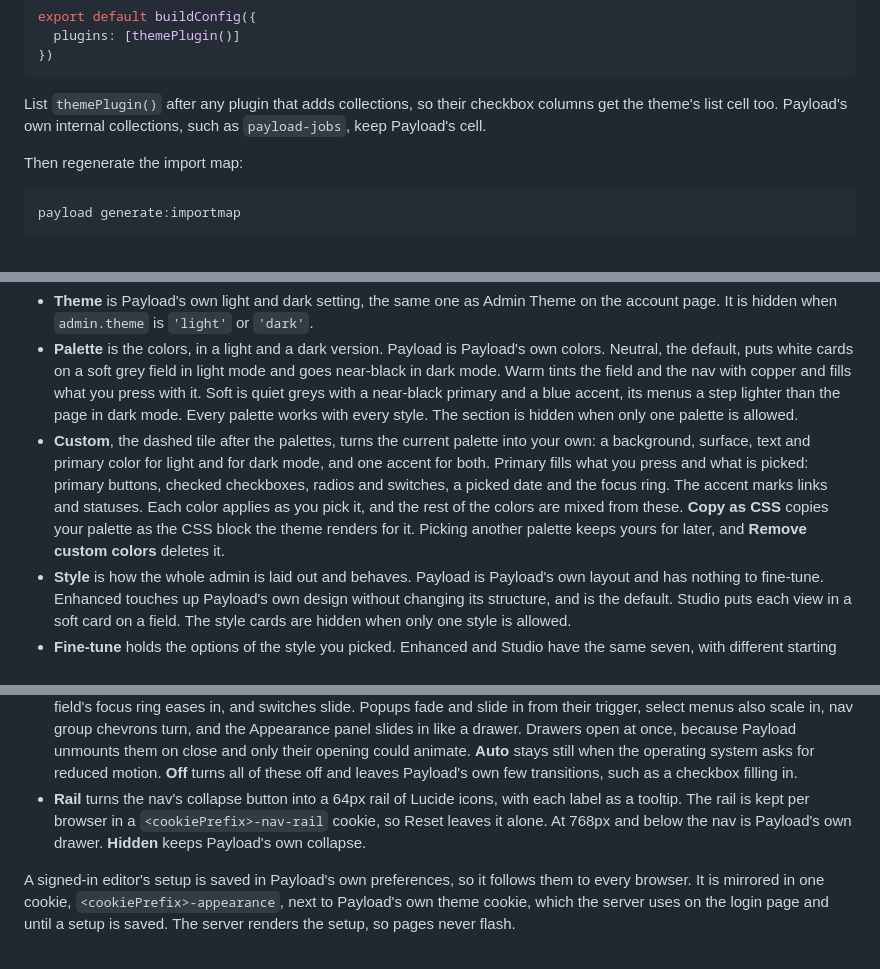
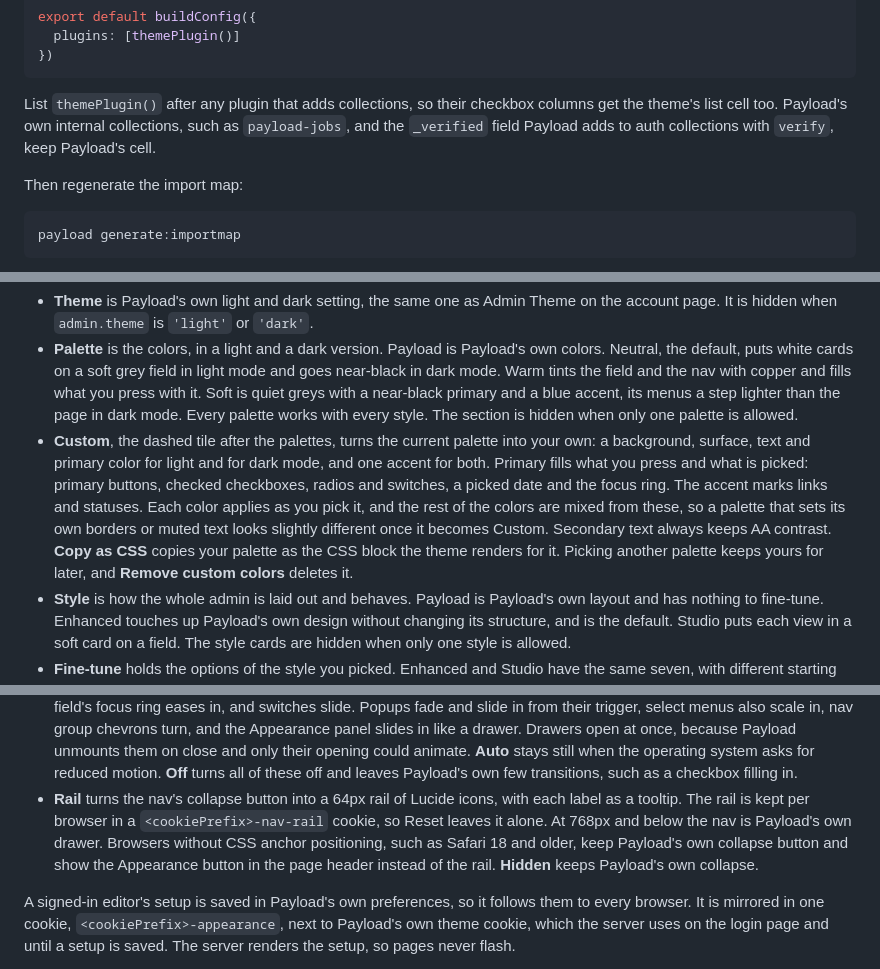
Before and after one commit to payloadpack/theme, a Markdown page: README.md, 3 parts joined by grey strips. GitHub-like rendering.

Commit message:
docs: document saving, the nav fallback and Custom

````diff
--- a/README.md
+++ b/README.md
@@ -46,7 +46,7 @@ export default buildConfig({
 })
 ```
 
-List `themePlugin()` after any plugin that adds collections, so their checkbox columns get the theme's list cell too. Payload's own internal collections, such as `payload-jobs`, keep Payload's cell.
+List `themePlugin()` after any plugin that adds collections, so their checkbox columns get the theme's list cell too. Payload's own internal collections, such as `payload-jobs`, and the `_verified` field Payload adds to auth collections with `verify`, keep Payload's cell.
 
 Then regenerate the import map:
 
@@ -71,7 +71,7 @@ The panel opens as a sheet on the right, and from the bottom on phones. Every ch
 
 - **Theme** is Payload's own light and dark setting, the same one as Admin Theme on the account page. It is hidden when `admin.theme` is `'light'` or `'dark'`.
 - **Palette** is the colors, in a light and a dark version. Payload is Payload's own colors. Neutral, the default, puts white cards on a soft grey field in light mode and goes near-black in dark mode. Warm tints the field and the nav with copper and fills what you press with it. Soft is quiet greys with a near-black primary and a blue accent, its menus a step lighter than the page in dark mode. Every palette works with every style. The section is hidden when only one palette is allowed.
-- **Custom**, the dashed tile after the palettes, turns the current palette into your own: a background, surface, text and primary color for light and for dark mode, and one accent for both. Primary fills what you press and what is picked: primary buttons, checked checkboxes, radios and switches, a picked date and the focus ring. The accent marks links and statuses. Each color applies as you pick it, and the rest of the colors are mixed from these. **Copy as CSS** copies your palette as the CSS block the theme renders for it. Picking another palette keeps yours for later, and **Remove custom colors** deletes it.
+- **Custom**, the dashed tile after the palettes, turns the current palette into your own: a background, surface, text and primary color for light and for dark mode, and one accent for both. Primary fills what you press and what is picked: primary buttons, checked checkboxes, radios and switches, a picked date and the focus ring. The accent marks links and statuses. Each color applies as you pick it, and the rest of the colors are mixed from these, so a palette that sets its own borders or muted text looks slightly different once it becomes Custom. Secondary text always keeps AA contrast. **Copy as CSS** copies your palette as the CSS block the theme renders for it. Picking another palette keeps yours for later, and **Remove custom colors** deletes it.
 - **Style** is how the whole admin is laid out and behaves. Payload is Payload's own layout and has nothing to fine-tune. Enhanced touches up Payload's own design without changing its structure, and is the default. Studio puts each view in a soft card on a field. The style cards are hidden when only one style is allowed.
 - **Fine-tune** holds the options of the style you picked. Enhanced and Studio have the same seven, with different starting values. Density, Motion and Nav are yours, so they stay put when you switch style. Corners, Typeface, Icons and Frame belong to each style, so switching to Payload and back keeps them. The heading counts what you changed. **Reset** puts every field back to the style's starting values, and **Undo** brings your changes back for a few seconds.
 - **Share setup** copies your style, its options and your palette, with its colors when it is your own, as JSON, or pastes a setup another editor copied. The footer says when it worked, when the clipboard holds no setup, and when the browser blocks the clipboard. A setup with its own colors replaces yours. The JSON is also valid plugin config.
@@ -99,7 +99,7 @@ The panel opens as a sheet on the right, and from the bottom on phones. Every ch
 - **Comfortable** sets 14px body text, 36px fields and buttons, 44px array and block rows, 32px menu items and 18px checkboxes and radios, keeps nav group labels at 12px, gives dialogs more room, and fixes Payload components that hard-code their sizes.
 - **Lucide** replaces Payload's icons with [Lucide](https://lucide.dev) and adds icons to the nav and the document menu. The icons are bundled, so nothing loads from a CDN.
 - **Motion** brings back the transitions Payload 3 had: tooltips fade, fields, buttons and cards ease between states, every field's focus ring eases in, and switches slide. Popups fade and slide in from their trigger, select menus also scale in, nav group chevrons turn, and the Appearance panel slides in like a drawer. Drawers open at once, because Payload unmounts them on close and only their opening could animate. **Auto** stays still when the operating system asks for reduced motion. **Off** turns all of these off and leaves Payload's own few transitions, such as a checkbox filling in.
-- **Rail** turns the nav's collapse button into a 64px rail of Lucide icons, with each label as a tooltip. The rail is kept per browser in a `<cookiePrefix>-nav-rail` cookie, so Reset leaves it alone. At 768px and below the nav is Payload's own drawer. **Hidden** keeps Payload's own collapse.
+- **Rail** turns the nav's collapse button into a 64px rail of Lucide icons, with each label as a tooltip. The rail is kept per browser in a `<cookiePrefix>-nav-rail` cookie, so Reset leaves it alone. At 768px and below the nav is Payload's own drawer. Browsers without CSS anchor positioning, such as Safari 18 and older, keep Payload's own collapse button and show the Appearance button in the page header instead of the rail. **Hidden** keeps Payload's own collapse.
 
 A signed-in editor's setup is saved in Payload's own preferences, so it follows them to every browser. It is mirrored in one cookie, `<cookiePrefix>-appearance`, next to Payload's own theme cookie, which the server uses on the login page and until a setup is saved. The server renders the setup, so pages never flash.
 
````
Also changed, not shown: docs/appearance.md (+4 -3 lines).
